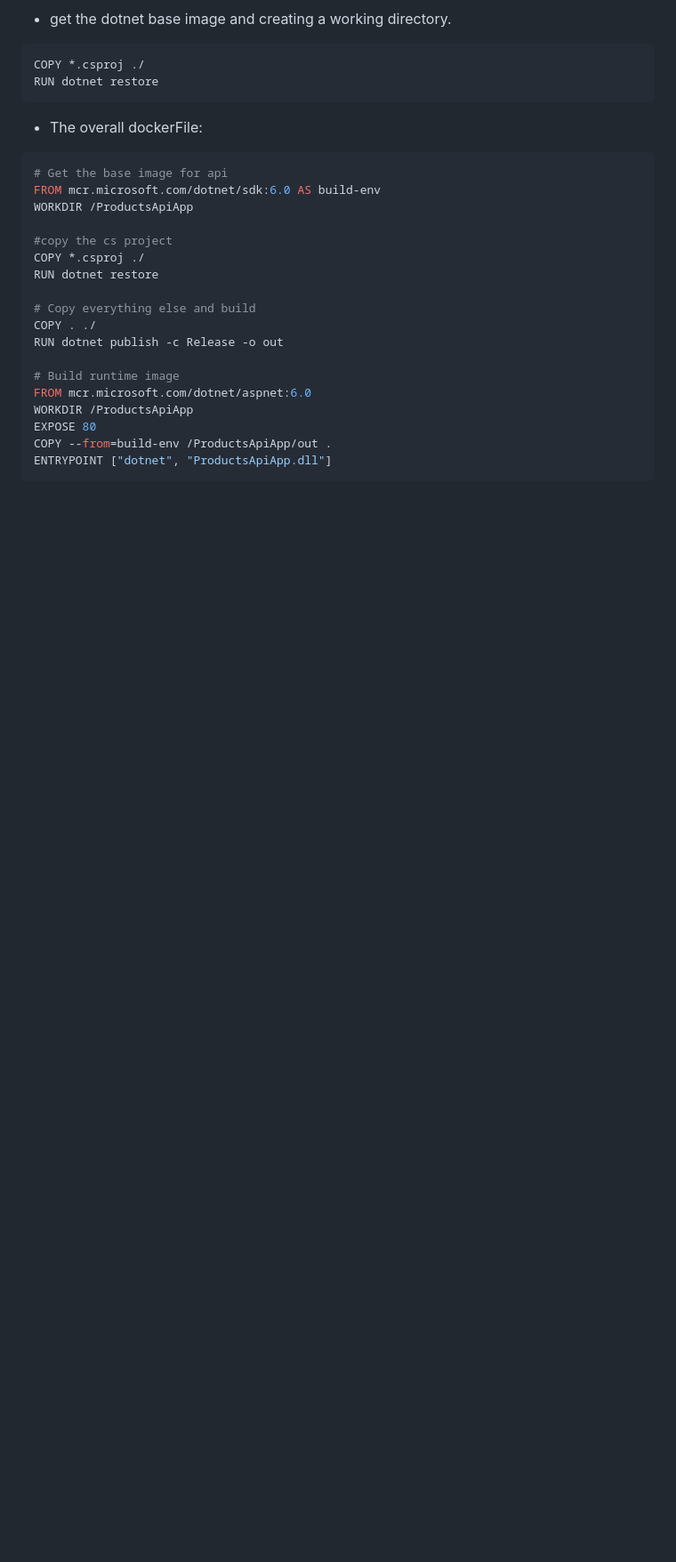
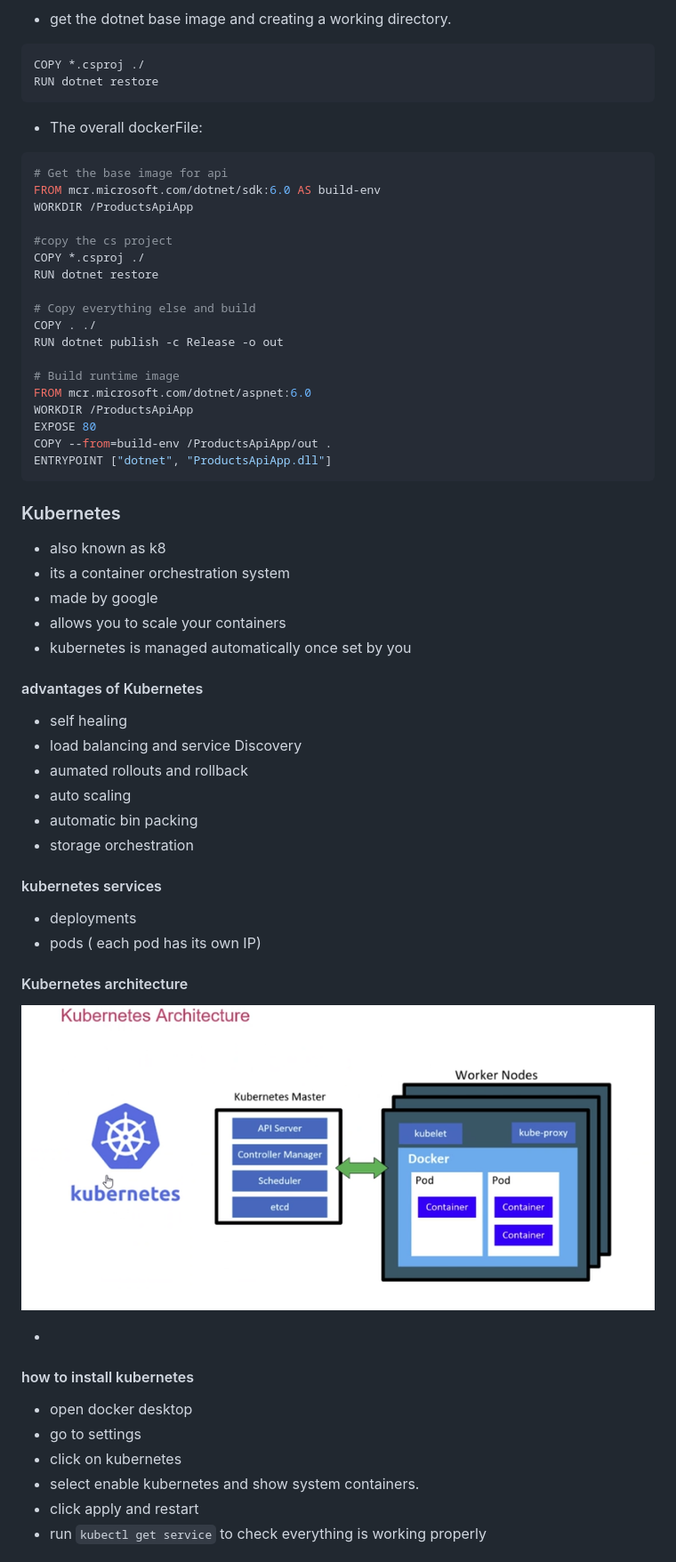
Before and after one commit to hari1610/105_SRE_Cloud_computing_AWS, a Markdown page: README.md, the part around the change printed below. Shown: that part at 89% size. Drawn GitHub-style; pictures changed too: images/kubernete_architecture.PNG (added); blank space fills up the shorter version.

Commit message:
added notes on kubernetes to readme

````diff
--- a/README.md
+++ b/README.md
@@ -511,3 +511,35 @@ EXPOSE 80
 COPY --from=build-env /ProductsApiApp/out .
 ENTRYPOINT ["dotnet", "ProductsApiApp.dll"]
 ```
+
+### Kubernetes
+- also known as k8
+- its a container orchestration system
+- made by google
+- allows you to scale your containers
+- kubernetes is managed automatically once set by you
+
+#### advantages of Kubernetes
+- self healing
+- load balancing and service Discovery
+- aumated rollouts and rollback
+- auto scaling
+- automatic bin packing
+- storage orchestration
+
+#### kubernetes services
+- deployments
+- pods ( each pod has its own IP)
+
+#### Kubernetes architecture
+![kubernetes_Architecture_](https://github.com/hari1610/105_SRE_Cloud_computing_AWS/blob/main/images/kubernete_architecture.PNG)
+
+-
+#### how to install kubernetes
+- open docker desktop
+- go to settings
+- click on kubernetes
+- select enable kubernetes and show system containers.
+- click apply and restart
+- run `kubectl get service` to check everything is working properly
+
````
Also changed, not shown: other parts of README.md (+30 -0 lines).
